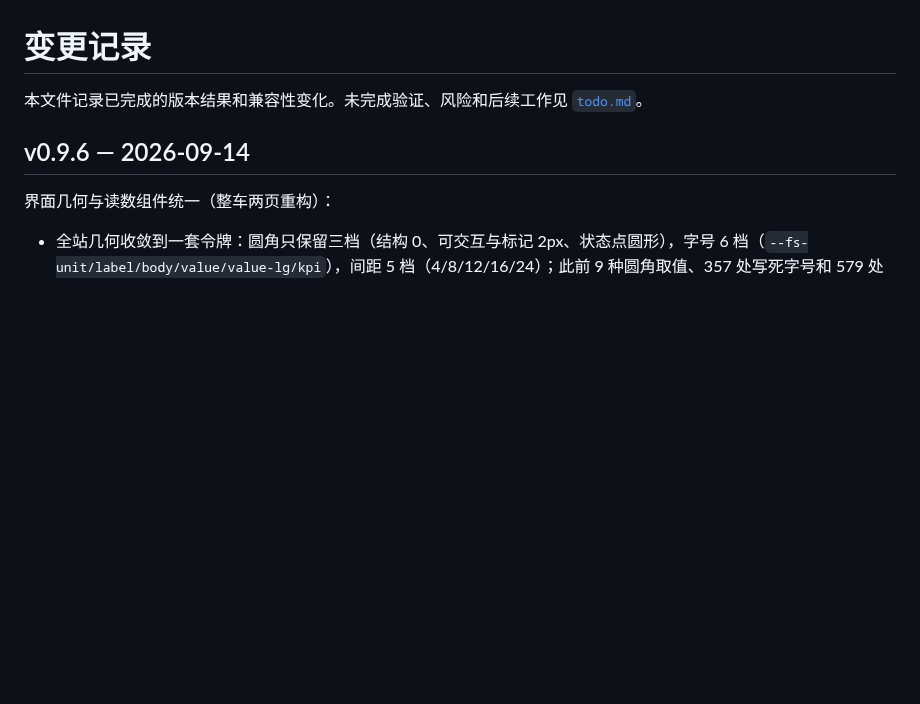
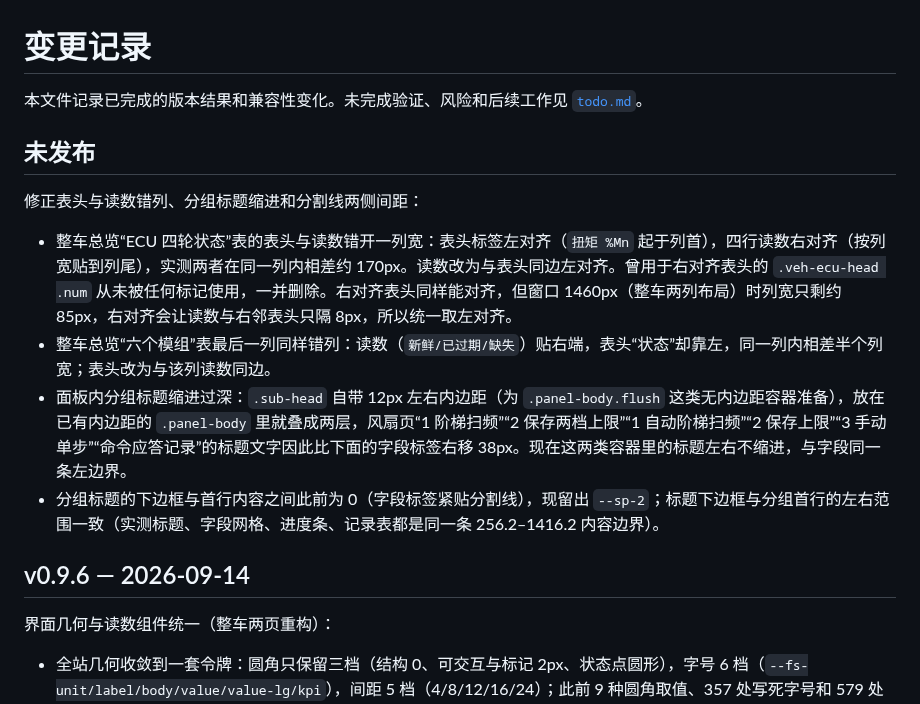
Before and after one commit to BITFSAE/can-host, a Markdown page: CHANGELOG.md, the part around the change. Rendered like a GitHub page; blank space fills up the shorter version.

Commit message:
docs: 记录表头与读数同边、分组标题左边界约定
排版约定补两条：表头与同一列的读数同边对齐（本应用一律左对齐，只有整列
都贴右端的列才把表头一起改右对齐）；分组标题在带内边距的容器里不再自加
缩进，下边框与首行内容之间留 --sp-2。

CHANGELOG 记入“未发布”小节，todo 记入最近验证与本轮量测值（含 11 个页面
的双重缩进与贴线元素扫描结果）。

```diff
--- a/CHANGELOG.md
+++ b/CHANGELOG.md
@@ -1,6 +1,15 @@
 # 变更记录
 
 本文件记录已完成的版本结果和兼容性变化。未完成验证、风险和后续工作见 [`todo.md`](todo.md)。
+
+## 未发布
+
+修正表头与读数错列、分组标题缩进和分割线两侧间距：
+
+- 整车总览“ECU 四轮状态”表的表头与读数错开一列宽：表头标签左对齐（`扭矩 %Mn` 起于列首），四行读数右对齐（按列宽贴到列尾），实测两者在同一列内相差约 170px。读数改为与表头同边左对齐。曾用于右对齐表头的 `.veh-ecu-head .num` 从未被任何标记使用，一并删除。右对齐表头同样能对齐，但窗口 1460px（整车两列布局）时列宽只剩约 85px，右对齐会让读数与右邻表头只隔 8px，所以统一取左对齐。
+- 整车总览“六个模组”表最后一列同样错列：读数（`新鲜/已过期/缺失`）贴右端，表头“状态”却靠左，同一列内相差半个列宽；表头改为与该列读数同边。
+- 面板内分组标题缩进过深：`.sub-head` 自带 12px 左右内边距（为 `.panel-body.flush` 这类无内边距容器准备），放在已有内边距的 `.panel-body` 里就叠成两层，风扇页“1 阶梯扫频”“2 保存两档上限”“1 自动阶梯扫频”“2 保存上限”“3 手动单步”“命令应答记录”的标题文字因此比下面的字段标签右移 38px。现在这两类容器里的标题左右不缩进，与字段同一条左边界。
+- 分组标题的下边框与首行内容之间此前为 0（字段标签紧贴分割线），现留出 `--sp-2`；标题下边框与分组首行的左右范围一致（实测标题、字段网格、进度条、记录表都是同一条 256.2–1416.2 内容边界）。
 
 ## v0.9.6 — 2026-09-14
 
```
Also changed, not shown: DOC/CAN上位机与工具使用.md (+2 -1 lines), todo.md (+1 -0 lines).
